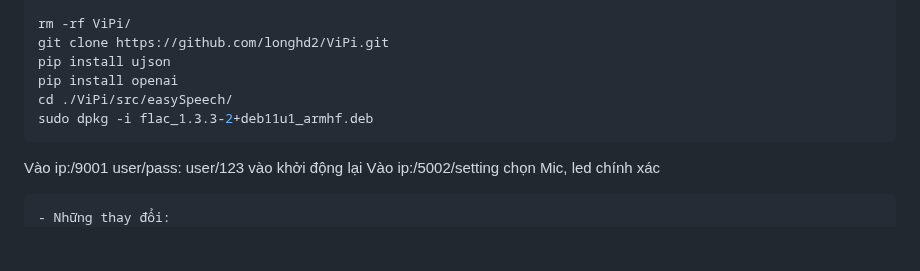
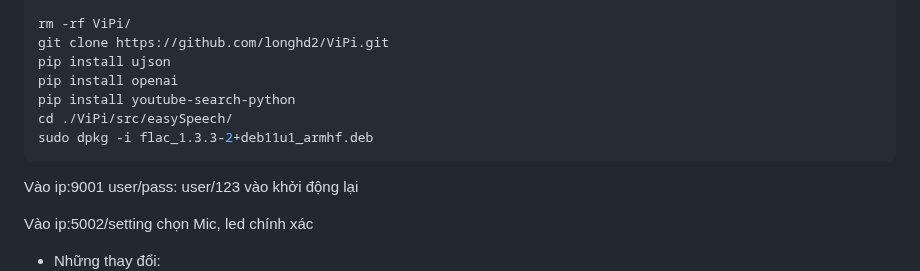
Before and after one commit to longhd2/ViPi, a Markdown page: README.md, the part around the change. Rendered like a GitHub page; blank space fills up the shorter version.

````diff
--- a/README.md
+++ b/README.md
@@ -16,13 +16,15 @@ rm -rf ViPi/
 git clone https://github.com/longhd2/ViPi.git
 pip install ujson
 pip install openai
+pip install youtube-search-python
 cd ./ViPi/src/easySpeech/
 sudo dpkg -i flac_1.3.3-2+deb11u1_armhf.deb
 ```
-Vào ip:/9001 user/pass: user/123 vào khởi động lại
-Vào ip:/5002/setting chọn Mic, led chính xác
+Vào ip:9001 user/pass: user/123 vào khởi động lại
 
-```
+Vào ip:5002/setting chọn Mic, led chính xác
+
+
 - Những thay đổi:
 	+ Bật lại hotword OK GG
 	+ Fix lỗi music
````
